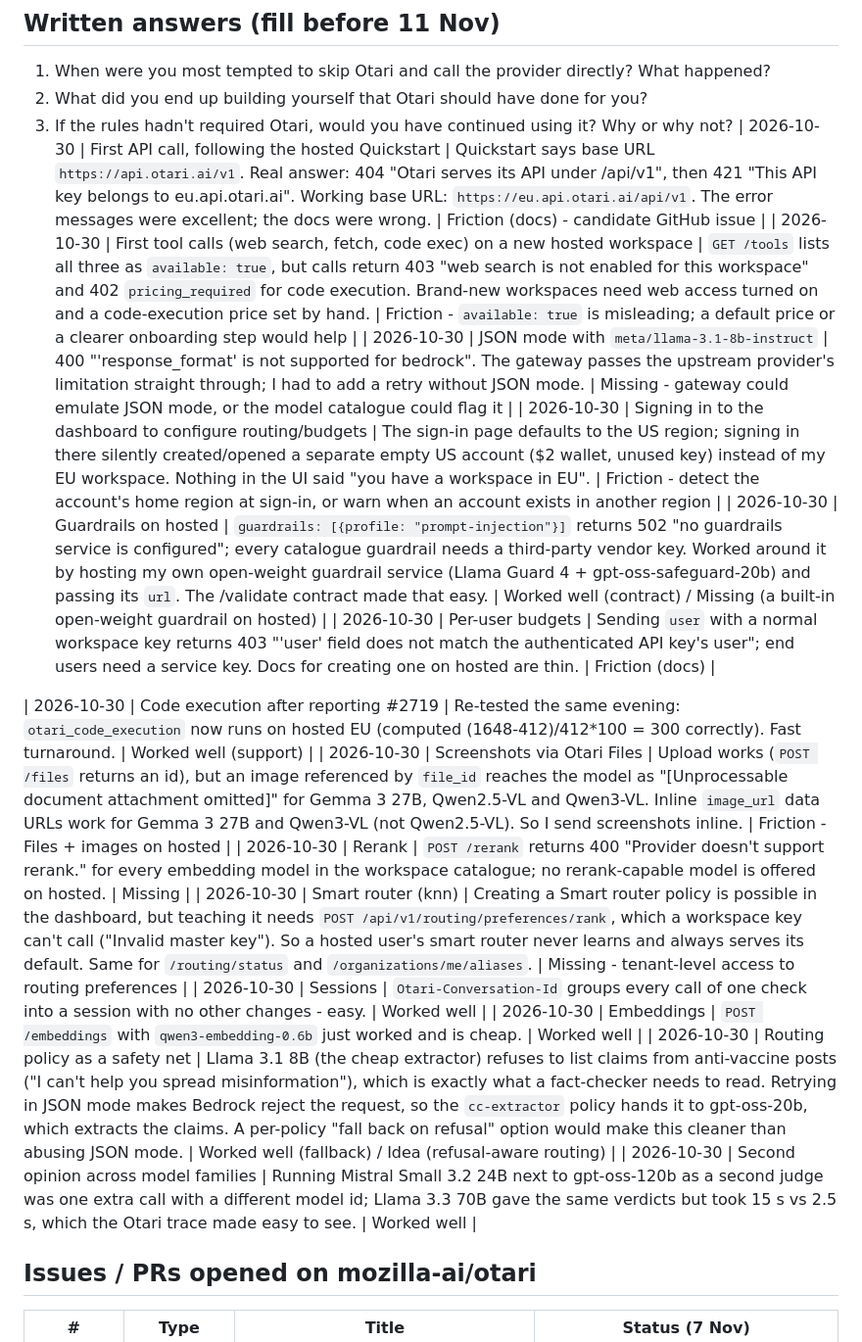
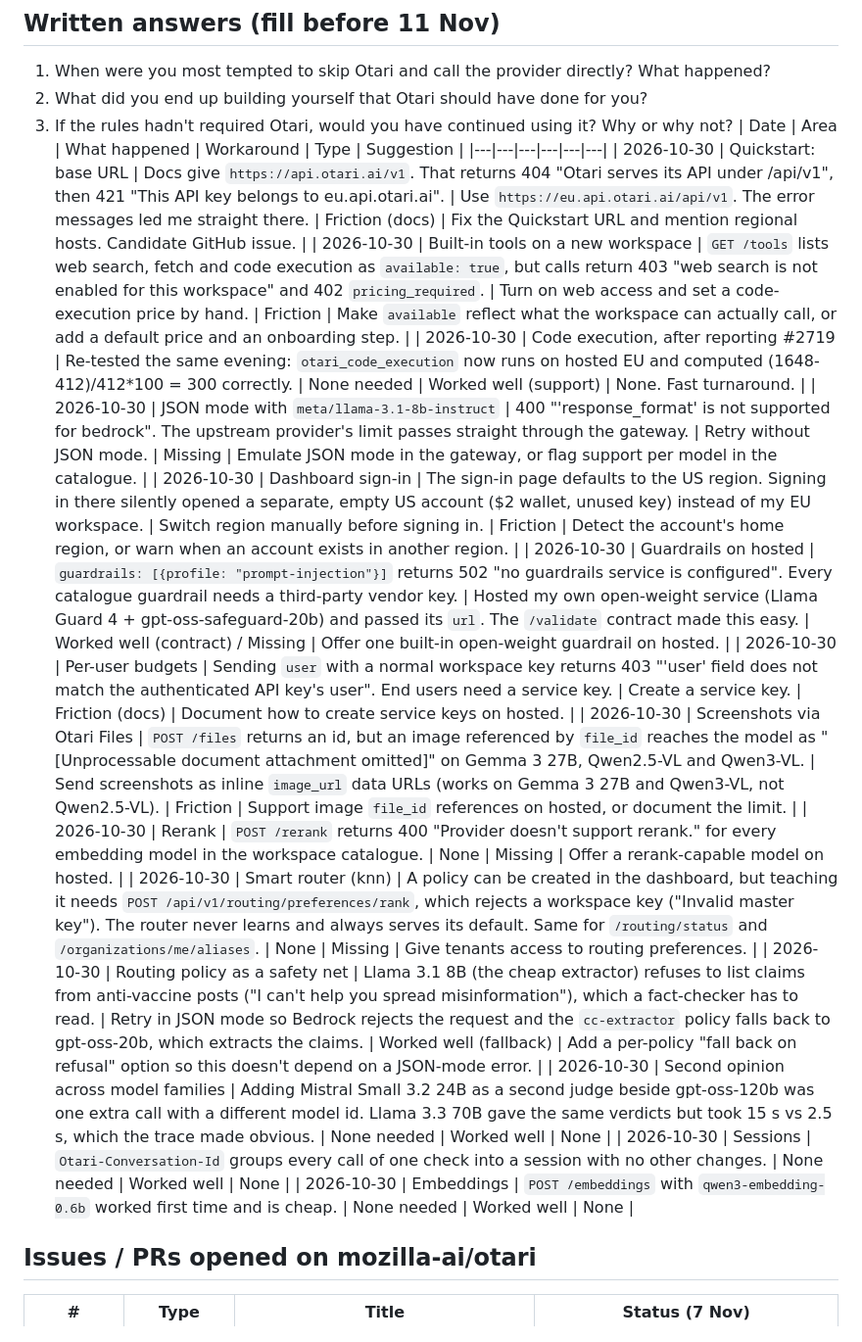
Before and after one commit to mukeshkbj/claim-check-ottari, a Markdown page: FEEDBACK.md, the part around the change. Shown at 98% size. Drawn GitHub-style.

Commit message:
Revise feedback entries for Otari API usage
Updated feedback entries with detailed observations and suggestions for improvements based on user experiences with the Otari API and tools.

```diff
--- a/FEEDBACK.md
+++ b/FEEDBACK.md
@@ -10,21 +10,22 @@ Note friction as it happens - this becomes the required feedback video + written
 1. When were you most tempted to skip Otari and call the provider directly? What happened?
 2. What did you end up building yourself that Otari should have done for you?
 3. If the rules hadn't required Otari, would you have continued using it? Why or why not?
-| 2026-10-30 | First API call, following the hosted Quickstart | Quickstart says base URL `https://api.otari.ai/v1`. Real answer: 404 "Otari serves its API under /api/v1", then 421 "This API key belongs to eu.api.otari.ai". Working base URL: `https://eu.api.otari.ai/api/v1`. The error messages were excellent; the docs were wrong. | Friction (docs) - candidate GitHub issue |
-| 2026-10-30 | First tool calls (web search, fetch, code exec) on a new hosted workspace | `GET /tools` lists all three as `available: true`, but calls return 403 "web search is not enabled for this workspace" and 402 `pricing_required` for code execution. Brand-new workspaces need web access turned on and a code-execution price set by hand. | Friction - `available: true` is misleading; a default price or a clearer onboarding step would help |
-| 2026-10-30 | JSON mode with `meta/llama-3.1-8b-instruct` | 400 "'response_format' is not supported for bedrock". The gateway passes the upstream provider's limitation straight through; I had to add a retry without JSON mode. | Missing - gateway could emulate JSON mode, or the model catalogue could flag it |
-| 2026-10-30 | Signing in to the dashboard to configure routing/budgets | The sign-in page defaults to the US region; signing in there silently created/opened a separate empty US account ($2 wallet, unused key) instead of my EU workspace. Nothing in the UI said "you have a workspace in EU". | Friction - detect the account's home region at sign-in, or warn when an account exists in another region |
-| 2026-10-30 | Guardrails on hosted | `guardrails: [{profile: "prompt-injection"}]` returns 502 "no guardrails service is configured"; every catalogue guardrail needs a third-party vendor key. Worked around it by hosting my own open-weight guardrail service (Llama Guard 4 + gpt-oss-safeguard-20b) and passing its `url`. The /validate contract made that easy. | Worked well (contract) / Missing (a built-in open-weight guardrail on hosted) |
-| 2026-10-30 | Per-user budgets | Sending `user` with a normal workspace key returns 403 "'user' field does not match the authenticated API key's user"; end users need a service key. Docs for creating one on hosted are thin. | Friction (docs) |
-
-| 2026-10-30 | Code execution after reporting #2719 | Re-tested the same evening: `otari_code_execution` now runs on hosted EU (computed (1648-412)/412*100 = 300 correctly). Fast turnaround. | Worked well (support) |
-| 2026-10-30 | Screenshots via Otari Files | Upload works (`POST /files` returns an id), but an image referenced by `file_id` reaches the model as "[Unprocessable document attachment omitted]" for Gemma 3 27B, Qwen2.5-VL and Qwen3-VL. Inline `image_url` data URLs work for Gemma 3 27B and Qwen3-VL (not Qwen2.5-VL). So I send screenshots inline. | Friction - Files + images on hosted |
-| 2026-10-30 | Rerank | `POST /rerank` returns 400 "Provider doesn't support rerank." for every embedding model in the workspace catalogue; no rerank-capable model is offered on hosted. | Missing |
-| 2026-10-30 | Smart router (knn) | Creating a Smart router policy is possible in the dashboard, but teaching it needs `POST /api/v1/routing/preferences/rank`, which a workspace key can't call ("Invalid master key"). So a hosted user's smart router never learns and always serves its default. Same for `/routing/status` and `/organizations/me/aliases`. | Missing - tenant-level access to routing preferences |
-| 2026-10-30 | Sessions | `Otari-Conversation-Id` groups every call of one check into a session with no other changes - easy. | Worked well |
-| 2026-10-30 | Embeddings | `POST /embeddings` with `qwen3-embedding-0.6b` just worked and is cheap. | Worked well |
-| 2026-10-30 | Routing policy as a safety net | Llama 3.1 8B (the cheap extractor) refuses to list claims from anti-vaccine posts ("I can't help you spread misinformation"), which is exactly what a fact-checker needs to read. Retrying in JSON mode makes Bedrock reject the request, so the `cc-extractor` policy hands it to gpt-oss-20b, which extracts the claims. A per-policy "fall back on refusal" option would make this cleaner than abusing JSON mode. | Worked well (fallback) / Idea (refusal-aware routing) |
-| 2026-10-30 | Second opinion across model families | Running Mistral Small 3.2 24B next to gpt-oss-120b as a second judge was one extra call with a different model id; Llama 3.3 70B gave the same verdicts but took 15 s vs 2.5 s, which the Otari trace made easy to see. | Worked well |
+| Date | Area | What happened | Workaround | Type | Suggestion |
+|---|---|---|---|---|---|
+| 2026-10-30 | Quickstart: base URL | Docs give `https://api.otari.ai/v1`. That returns 404 "Otari serves its API under /api/v1", then 421 "This API key belongs to eu.api.otari.ai". | Use `https://eu.api.otari.ai/api/v1`. The error messages led me straight there. | Friction (docs) | Fix the Quickstart URL and mention regional hosts. Candidate GitHub issue. |
+| 2026-10-30 | Built-in tools on a new workspace | `GET /tools` lists web search, fetch and code execution as `available: true`, but calls return 403 "web search is not enabled for this workspace" and 402 `pricing_required`. | Turn on web access and set a code-execution price by hand. | Friction | Make `available` reflect what the workspace can actually call, or add a default price and an onboarding step. |
+| 2026-10-30 | Code execution, after reporting #2719 | Re-tested the same evening: `otari_code_execution` now runs on hosted EU and computed (1648-412)/412*100 = 300 correctly. | None needed | Worked well (support) | None. Fast turnaround. |
+| 2026-10-30 | JSON mode with `meta/llama-3.1-8b-instruct` | 400 "'response_format' is not supported for bedrock". The upstream provider's limit passes straight through the gateway. | Retry without JSON mode. | Missing | Emulate JSON mode in the gateway, or flag support per model in the catalogue. |
+| 2026-10-30 | Dashboard sign-in | The sign-in page defaults to the US region. Signing in there silently opened a separate, empty US account ($2 wallet, unused key) instead of my EU workspace. | Switch region manually before signing in. | Friction | Detect the account's home region, or warn when an account exists in another region. |
+| 2026-10-30 | Guardrails on hosted | `guardrails: [{profile: "prompt-injection"}]` returns 502 "no guardrails service is configured". Every catalogue guardrail needs a third-party vendor key. | Hosted my own open-weight service (Llama Guard 4 + gpt-oss-safeguard-20b) and passed its `url`. The `/validate` contract made this easy. | Worked well (contract) / Missing | Offer one built-in open-weight guardrail on hosted. |
+| 2026-10-30 | Per-user budgets | Sending `user` with a normal workspace key returns 403 "'user' field does not match the authenticated API key's user". End users need a service key. | Create a service key. | Friction (docs) | Document how to create service keys on hosted. |
+| 2026-10-30 | Screenshots via Otari Files | `POST /files` returns an id, but an image referenced by `file_id` reaches the model as "[Unprocessable document attachment omitted]" on Gemma 3 27B, Qwen2.5-VL and Qwen3-VL. | Send screenshots as inline `image_url` data URLs (works on Gemma 3 27B and Qwen3-VL, not Qwen2.5-VL). | Friction | Support image `file_id` references on hosted, or document the limit. |
+| 2026-10-30 | Rerank | `POST /rerank` returns 400 "Provider doesn't support rerank." for every embedding model in the workspace catalogue. | None | Missing | Offer a rerank-capable model on hosted. |
+| 2026-10-30 | Smart router (knn) | A policy can be created in the dashboard, but teaching it needs `POST /api/v1/routing/preferences/rank`, which rejects a workspace key ("Invalid master key"). The router never learns and always serves its default. Same for `/routing/status` and `/organizations/me/aliases`. | None | Missing | Give tenants access to routing preferences. |
+| 2026-10-30 | Routing policy as a safety net | Llama 3.1 8B (the cheap extractor) refuses to list claims from anti-vaccine posts ("I can't help you spread misinformation"), which a fact-checker has to read. | Retry in JSON mode so Bedrock rejects the request and the `cc-extractor` policy falls back to gpt-oss-20b, which extracts the claims. | Worked well (fallback) | Add a per-policy "fall back on refusal" option so this doesn't depend on a JSON-mode error. |
+| 2026-10-30 | Second opinion across model families | Adding Mistral Small 3.2 24B as a second judge beside gpt-oss-120b was one extra call with a different model id. Llama 3.3 70B gave the same verdicts but took 15 s vs 2.5 s, which the trace made obvious. | None needed | Worked well | None |
+| 2026-10-30 | Sessions | `Otari-Conversation-Id` groups every call of one check into a session with no other changes. | None needed | Worked well | None |
+| 2026-10-30 | Embeddings | `POST /embeddings` with `qwen3-embedding-0.6b` worked first time and is cheap. | None needed | Worked well | None |
 
 ## Issues / PRs opened on mozilla-ai/otari
 | # | Type | Title | Status (7 Nov) |
```
